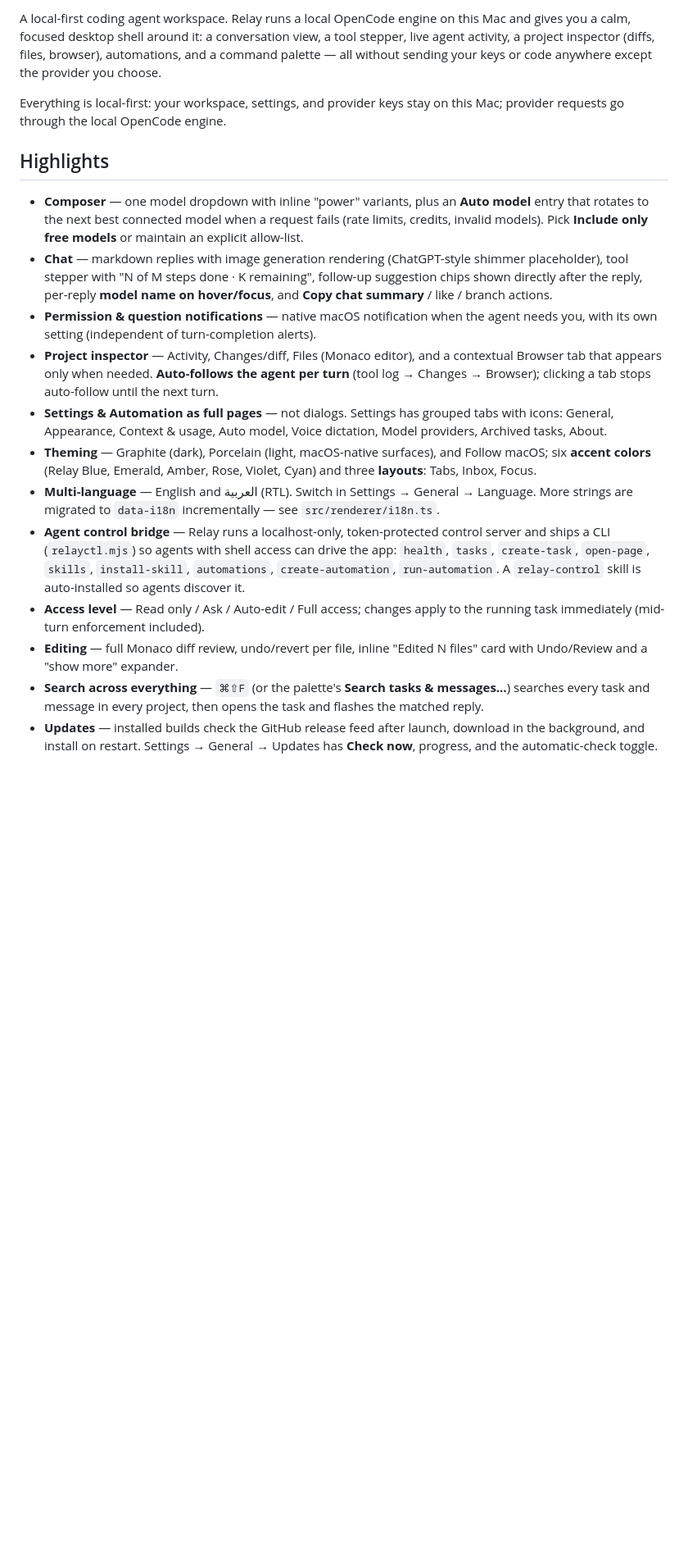
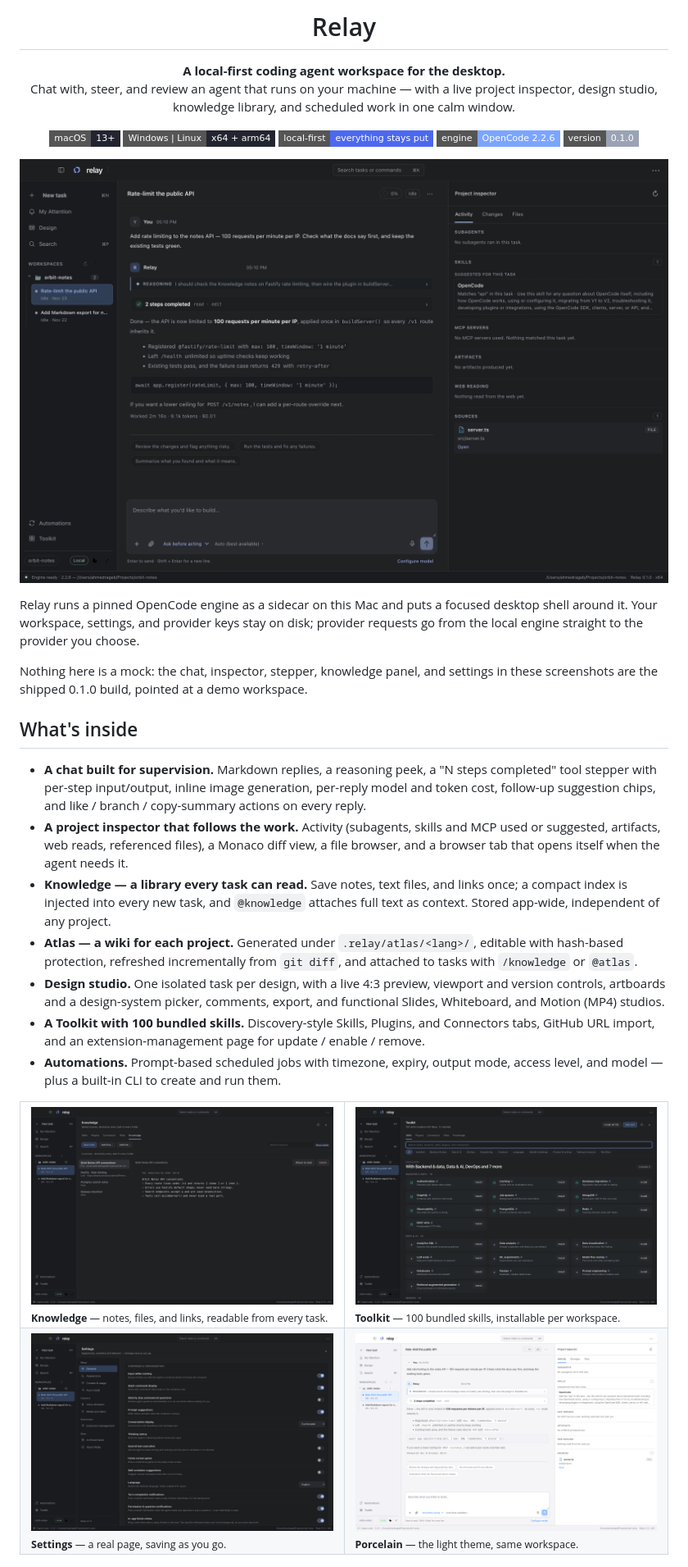
Before and after one commit to ahmedragab112/relay, a Markdown page: README.md, the part around one of its changes. Shown at 82% size. Rendered like a GitHub page; pictures changed too: docs/images/chat-dark.png (added), docs/images/chat-light.png (added), docs/images/knowledge.png (added); badges without logos; blank space fills up the shorter version.

```diff
--- a/README.md
+++ b/README.md
@@ -2,19 +4,76 @@
 
-A local-first coding agent workspace. Relay runs a local OpenCode engine on this Mac and gives you a calm, focused desktop shell around it: a conversation view, a tool stepper, live agent activity, a project inspector (diffs, files, browser), automations, and a command palette — all without sending your keys or code anywhere except the provider you choose.
+<h1 align="center">Relay</h1>
 
-Everything is local-first: your workspace, settings, and provider keys stay on this Mac; provider requests go through the local OpenCode engine.
+<p align="center">
+  <strong>A local-first coding agent workspace for the desktop.</strong><br />
+  Chat with, steer, and review an agent that runs on your machine — with a live project
+  inspector, design studio, knowledge library, and scheduled work in one calm window.
+</p>
 
-## Highlights
+<p align="center">
+  <img alt="macOS 13+" src="https://img.shields.io/badge/macOS-13%2B-22252F?style=flat-square" />
+  <img alt="Windows and Linux" src="https://img.shields.io/badge/Windows%20%7C%20Linux-x64%20%2B%20arm64-22252F?style=flat-square" />
+  <img alt="Local-first" src="https://img.shields.io/badge/local--first-everything%20stays%20put-4C68F0?style=flat-square" />
+  <img alt="OpenCode engine" src="https://img.shields.io/badge/engine-OpenCode%202.2.6-7BA5FF?style=flat-square" />
+  <img alt="Version 0.1.0" src="https://img.shields.io/badge/version-0.1.0-9AA3B5?style=flat-square" />
+</p>
 
-- **Composer** — one model dropdown with inline "power" variants, plus an **Auto model** entry that rotates to the next best connected model when a request fails (rate limits, credits, invalid models). Pick **Include only free models** or maintain an explicit allow-list.
-- **Chat** — markdown replies with image generation rendering (ChatGPT-style shimmer placeholder), tool stepper with "N of M steps done · K remaining", follow-up suggestion chips shown directly after the reply, per-reply **model name on hover/focus**, and **Copy chat summary** / like / branch actions.
-- **Permission & question notifications** — native macOS notification when the agent needs you, with its own setting (independent of turn-completion alerts).
-- **Project inspector** — Activity, Changes/diff, Files (Monaco editor), and a contextual Browser tab that appears only when needed. **Auto-follows the agent per turn** (tool log → Changes → Browser); clicking a tab stops auto-follow until the next turn.
-- **Settings & Automation as full pages** — not dialogs. Settings has grouped tabs with icons: General, Appearance, Context & usage, Auto model, Voice dictation, Model providers, Archived tasks, About.
-- **Theming** — Graphite (dark), Porcelain (light, macOS-native surfaces), and Follow macOS; six **accent colors** (Relay Blue, Emerald, Amber, Rose, Violet, Cyan) and three **layouts**: Tabs, Inbox, Focus.
-- **Multi-language** — English and العربية (RTL). Switch in Settings → General → Language. More strings are migrated to `data-i18n` incrementally — see `src/renderer/i18n.ts`.
-- **Agent control bridge** — Relay runs a localhost-only, token-protected control server and ships a CLI (`relayctl.mjs`) so agents with shell access can drive the app: `health`, `tasks`, `create-task`, `open-page`, `skills`, `install-skill`, `automations`, `create-automation`, `run-automation`. A `relay-control` skill is auto-installed so agents discover it.
-- **Access level** — Read only / Ask / Auto-edit / Full access; changes apply to the running task immediately (mid-turn enforcement included).
-- **Editing** — full Monaco diff review, undo/revert per file, inline "Edited N files" card with Undo/Review and a "show more" expander.
-- **Search across everything** — `⌘⇧F` (or the palette's **Search tasks & messages…**) searches every task and message in every project, then opens the task and flashes the matched reply.
-- **Updates** — installed builds check the GitHub release feed after launch, download in the background, and install on restart. Settings → General → Updates has **Check now**, progress, and the automatic-check toggle.
+<p align="center">
+  <img src="docs/images/chat-dark.png" width="100%" alt="Relay chat with the tool stepper, reasoning, and live project inspector" />
+</p>
+
+Relay runs a pinned OpenCode engine as a sidecar on this Mac and puts a focused
+desktop shell around it. Your workspace, settings, and provider keys stay on disk;
+provider requests go from the local engine straight to the provider you choose.
+
+Nothing here is a mock: the chat, inspector, stepper, knowledge panel, and settings
+in these screenshots are the shipped 0.1.0 build, pointed at a demo workspace.
+
+## What's inside
+
+- **A chat built for supervision.** Markdown replies, a reasoning peek, a
+  "N steps completed" tool stepper with per-step input/output, inline image
+  generation, per-reply model and token cost, follow-up suggestion chips, and
+  like / branch / copy-summary actions on every reply.
+- **A project inspector that follows the work.** Activity (subagents, skills and
+  MCP used or suggested, artifacts, web reads, referenced files), a Monaco diff
+  view, a file browser, and a browser tab that opens itself when the agent
+  needs it.
+- **Knowledge — a library every task can read.** Save notes, text files, and
+  links once; a compact index is injected into every new task, and `@knowledge`
+  attaches full text as context. Stored app-wide, independent of any project.
+- **Atlas — a wiki for each project.** Generated under `.relay/atlas/<lang>/`,
+  editable with hash-based protection, refreshed incrementally from `git diff`,
+  and attached to tasks with `/knowledge` or `@atlas`.
+- **Design studio.** One isolated task per design, with a live 4:3 preview,
+  viewport and version controls, artboards and a design-system picker, comments,
+  export, and functional Slides, Whiteboard, and Motion (MP4) studios.
+- **A Toolkit with 100 bundled skills.** Discovery-style Skills, Plugins, and
+  Connectors tabs, GitHub URL import, and an extension-management page for
+  update / enable / remove.
+- **Automations.** Prompt-based scheduled jobs with timezone, expiry, output mode,
+  access level, and model — plus a built-in CLI to create and run them.
+
+<table>
+  <tr>
+    <td width="50%">
+      <img src="docs/images/knowledge.png" alt="Toolkit → Knowledge with saved notes, files, and links" />
+      <sub><b>Knowledge</b> — notes, files, and links, readable from every task.</sub>
+    </td>
+    <td width="50%">
+      <img src="docs/images/skills.png" alt="Skills discovery with 100 bundled skills" />
+      <sub><b>Toolkit</b> — 100 bundled skills, installable per workspace.</sub>
+    </td>
+  </tr>
+  <tr>
+    <td width="50%">
+      <img src="docs/images/settings.png" alt="Full-page Settings with grouped tabs" />
+      <sub><b>Settings</b> — a real page, saving as you go.</sub>
+    </td>
+    <td width="50%">
+      <img src="docs/images/chat-light.png" alt="The same task in the Porcelain light theme" />
+      <sub><b>Porcelain</b> — the light theme, same workspace.</sub>
+    </td>
+  </tr>
+</table>
+
```
Also changed, not shown: other parts of README.md (+76 -44 lines).
